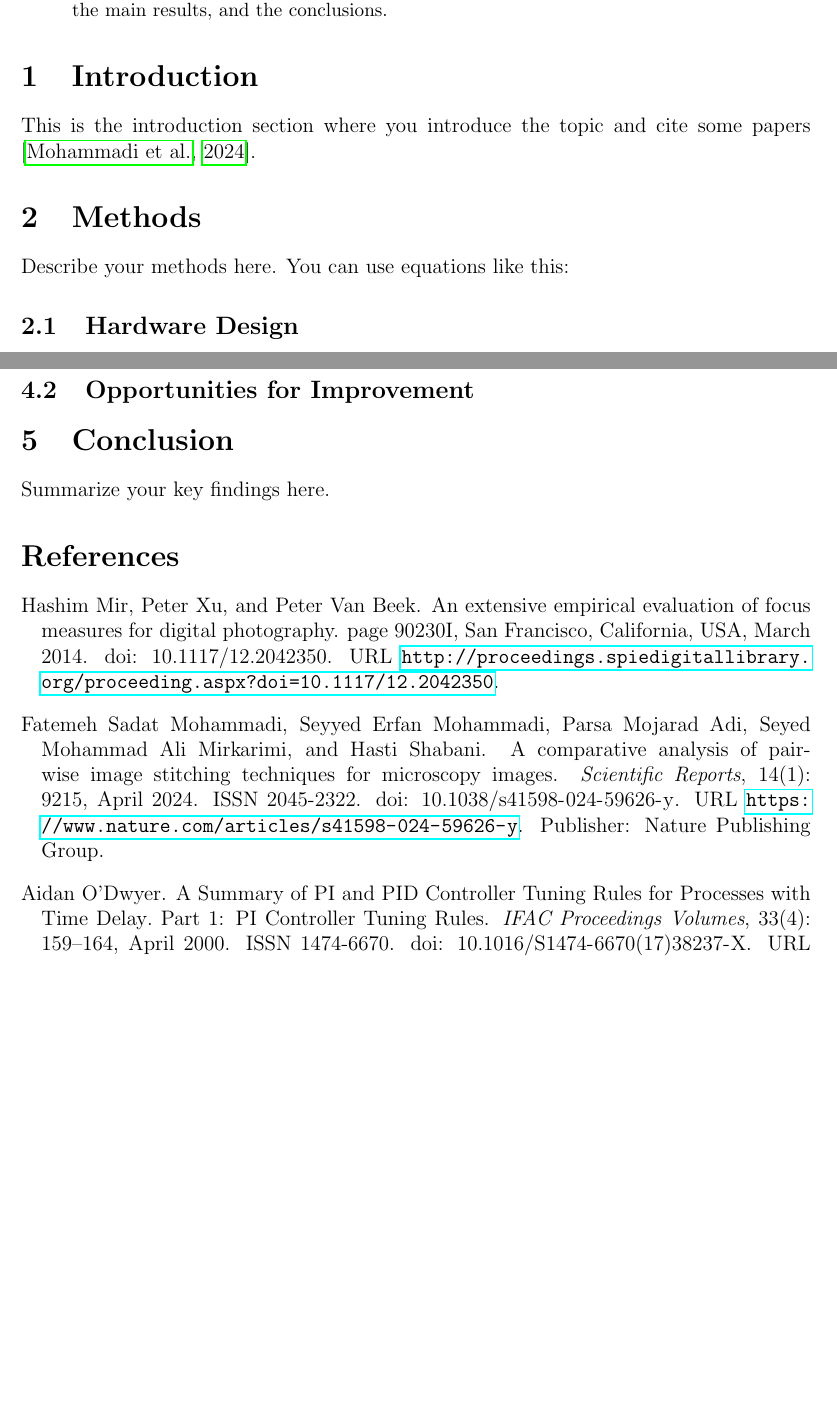
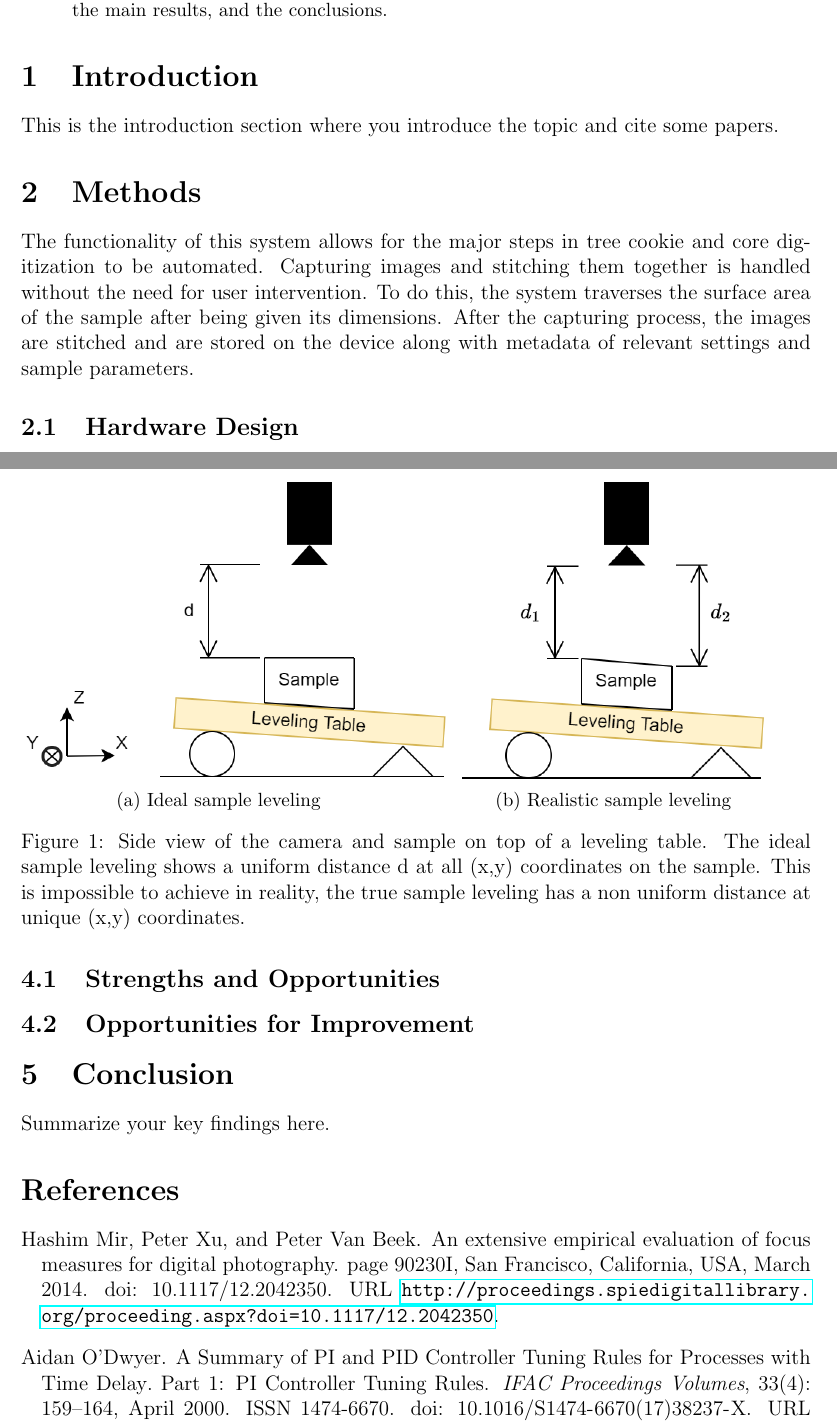
Before and after one commit to temporalecologylab/TreeRings, a LaTeX paper (docs/writing/paper.tex): two parts of pages 1 and 4 of 4, joined at a grey line, cut so that both start at the same text, the shorter picture padded with empty space. Compiled offline with pdfLaTeX.

Commit message:
Slowly chipping away

```diff
--- a/docs/writing/paper.tex
+++ b/docs/writing/paper.tex
@@ -8,6 +8,7 @@
 \usepackage{geometry}           % For setting page margins
 \usepackage{natbib}             % For citations
 \usepackage{hyperref}           % For clickable links in references
+\usepackage{subcaption}         % For side by side subfigures
 
 % Page layout
 \geometry{margin=1in}           % Set margins to 1 inch
@@ -26,10 +27,12 @@
 \end{abstract}
 
 \section{Introduction}
-This is the introduction section where you introduce the topic and cite some papers \citep{mohammadi_comparative_2024}.
+This is the introduction section where you introduce the topic and cite some papers.
 
 \section{Methods}
-Describe your methods here. You can use equations like this:
+The functionality of this system allows for the major steps in tree cookie and core digitization to be automated. Capturing images and stitching them together is handled without the need for user intervention.
+To do this, the system traverses the surface area of the sample after being given its dimensions. After the capturing process, the images are stitched and are stored on the device along with metadata of relevant
+settings and sample parameters.
 
 \subsection{Hardware Design}
 
@@ -88,0 +93,15 @@ index value 5. This allows for the most flexibility moving to the next location
+\begin{figure}
+    \centering
+    \begin{subfigure}{.5\textwidth}
+      \centering
+      \includegraphics[height=0.75\linewidth]{../diagrams/sample_setup_ideal.png}
+      \caption{Ideal sample leveling}
+      \label{fig:sub1}
+    \end{subfigure}%
+    \begin{subfigure}{.5\textwidth}
+      \centering
+      \includegraphics[height=0.75\linewidth]{../diagrams/sample_setup_realistic.png}
+      \caption{Realistic sample leveling}
+      \label{fig:sub2}
+    \end{subfigure}
+    \caption{Side view of the camera and sample on top of a leveling table. The ideal sample leveling shows a uniform distance d at all (x,y) coordinates on the sample. This is impossible to achieve in reality, the true sample leveling has a non uniform distance at unique (x,y) coordinates.}
```
Also changed, not shown: docs/writing/paper.bbl, docs/writing/paper.pdf, docs/writing/paper.tex (13 more changed lines).
